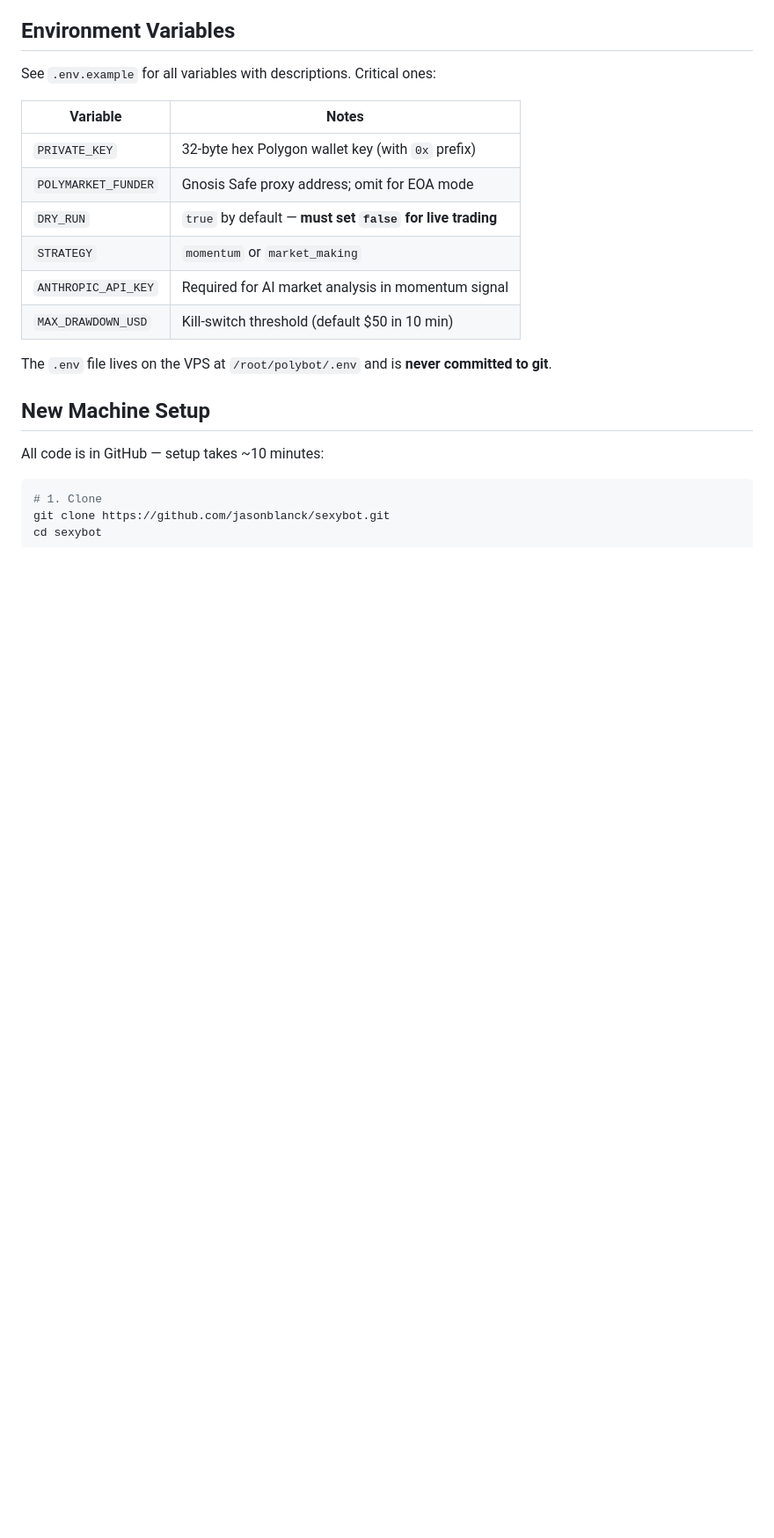
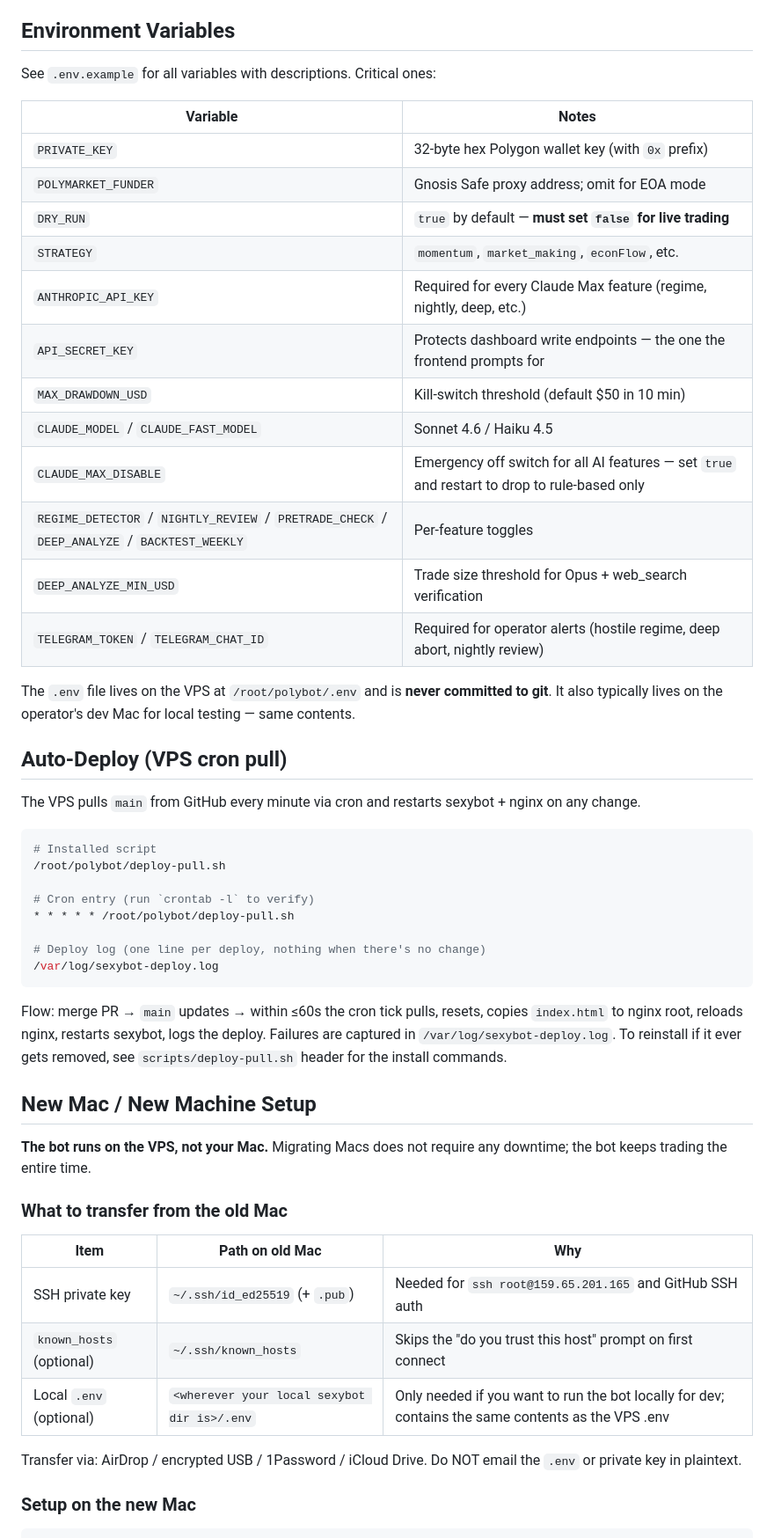
Before and after one commit to jasonblanck/sexybot, a Markdown page: CLAUDE.md, the part around one of its changes. Shown at 88% size. Rendered like a GitHub page; blank space fills up the shorter version.

````diff
--- a/CLAUDE.md
+++ b/CLAUDE.md
@@ -75,16 +80,48 @@ See `.env.example` for all variables with descriptions. Critical ones:
 | `PRIVATE_KEY` | 32-byte hex Polygon wallet key (with `0x` prefix) |
 | `POLYMARKET_FUNDER` | Gnosis Safe proxy address; omit for EOA mode |
 | `DRY_RUN` | `true` by default — **must set `false` for live trading** |
-| `STRATEGY` | `momentum` or `market_making` |
-| `ANTHROPIC_API_KEY` | Required for AI market analysis in momentum signal |
+| `STRATEGY` | `momentum`, `market_making`, `econFlow`, etc. |
+| `ANTHROPIC_API_KEY` | Required for every Claude Max feature (regime, nightly, deep, etc.) |
+| `API_SECRET_KEY` | Protects dashboard write endpoints — the one the frontend prompts for |
 | `MAX_DRAWDOWN_USD` | Kill-switch threshold (default $50 in 10 min) |
+| `CLAUDE_MODEL` / `CLAUDE_FAST_MODEL` | Sonnet 4.6 / Haiku 4.5 |
+| `CLAUDE_MAX_DISABLE` | Emergency off switch for all AI features — set `true` and restart to drop to rule-based only |
+| `REGIME_DETECTOR` / `NIGHTLY_REVIEW` / `PRETRADE_CHECK` / `DEEP_ANALYZE` / `BACKTEST_WEEKLY` | Per-feature toggles |
+| `DEEP_ANALYZE_MIN_USD` | Trade size threshold for Opus + web_search verification |
+| `TELEGRAM_TOKEN` / `TELEGRAM_CHAT_ID` | Required for operator alerts (hostile regime, deep abort, nightly review) |
 
-The `.env` file lives on the VPS at `/root/polybot/.env` and is **never committed to git**.
+The `.env` file lives on the VPS at `/root/polybot/.env` and is **never committed to git**. It also typically lives on the operator's dev Mac for local testing — same contents.
 
-## New Machine Setup
+## Auto-Deploy (VPS cron pull)
 
-All code is in GitHub — setup takes ~10 minutes:
+The VPS pulls `main` from GitHub every minute via cron and restarts sexybot + nginx on any change.
 
 ```bash
-# 1. Clone
-git clone https://github.com/jasonblanck/sexybot.git
+# Installed script
+/root/polybot/deploy-pull.sh
+
+# Cron entry (run `crontab -l` to verify)
+* * * * * /root/polybot/deploy-pull.sh
+
+# Deploy log (one line per deploy, nothing when there's no change)
+/var/log/sexybot-deploy.log
+```
+
+Flow: merge PR → `main` updates → within ≤60s the cron tick pulls, resets, copies `index.html` to nginx root, reloads nginx, restarts sexybot, logs the deploy. Failures are captured in `/var/log/sexybot-deploy.log`. To reinstall if it ever gets removed, see `scripts/deploy-pull.sh` header for the install commands.
+
+## New Mac / New Machine Setup
+
+**The bot runs on the VPS, not your Mac.** Migrating Macs does not require any downtime; the bot keeps trading the entire time.
+
+### What to transfer from the old Mac
+
+| Item | Path on old Mac | Why |
+|---|---|---|
+| SSH private key | `~/.ssh/id_ed25519` (+ `.pub`) | Needed for `ssh root@159.65.201.165` and GitHub SSH auth |
+| `known_hosts` (optional) | `~/.ssh/known_hosts` | Skips the "do you trust this host" prompt on first connect |
+| Local `.env` (optional) | `<wherever your local sexybot dir is>/.env` | Only needed if you want to run the bot locally for dev; contains the same contents as the VPS .env |
+
+Transfer via: AirDrop / encrypted USB / 1Password / iCloud Drive. Do NOT email the `.env` or private key in plaintext.
+
+### Setup on the new Mac
+
````
Also changed, not shown: other parts of CLAUDE.md (+72 -40 lines).
